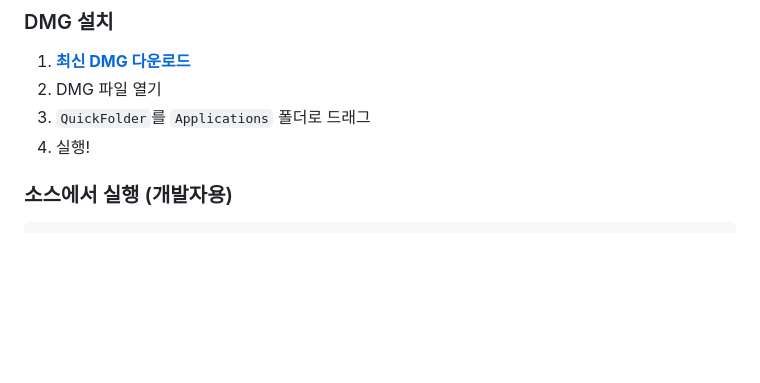
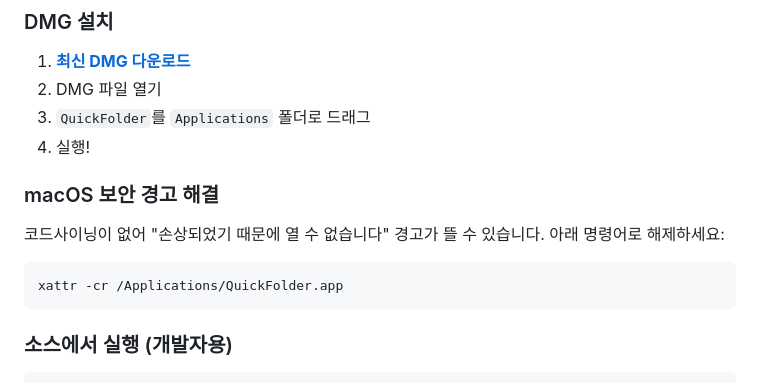
Before and after one commit to don-key/quickfolder, a Markdown page: README.md, the part around the change. GitHub-like rendering; blank space fills up the shorter version.

Commit message:
docs: macOS 보안 경고 해결법 안내 추가
Co-Authored-By: Claude Opus 4.6 (1M context) <noreply@anthropic.com>

````diff
--- a/README.md
+++ b/README.md
@@ -58,6 +58,14 @@ brew install --cask quickfolder
 2. DMG 파일 열기
 3. `QuickFolder`를 `Applications` 폴더로 드래그
 4. 실행!
+
+### macOS 보안 경고 해결
+
+코드사이닝이 없어 "손상되었기 때문에 열 수 없습니다" 경고가 뜰 수 있습니다. 아래 명령어로 해제하세요:
+
+```bash
+xattr -cr /Applications/QuickFolder.app
+```
 
 
 ### 소스에서 실행 (개발자용)
````
